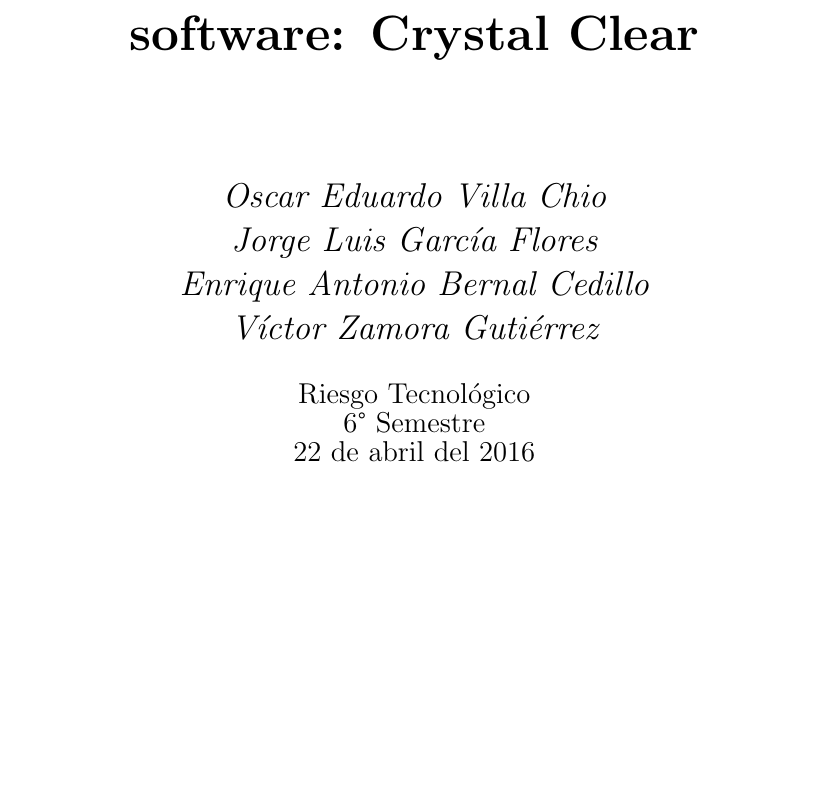
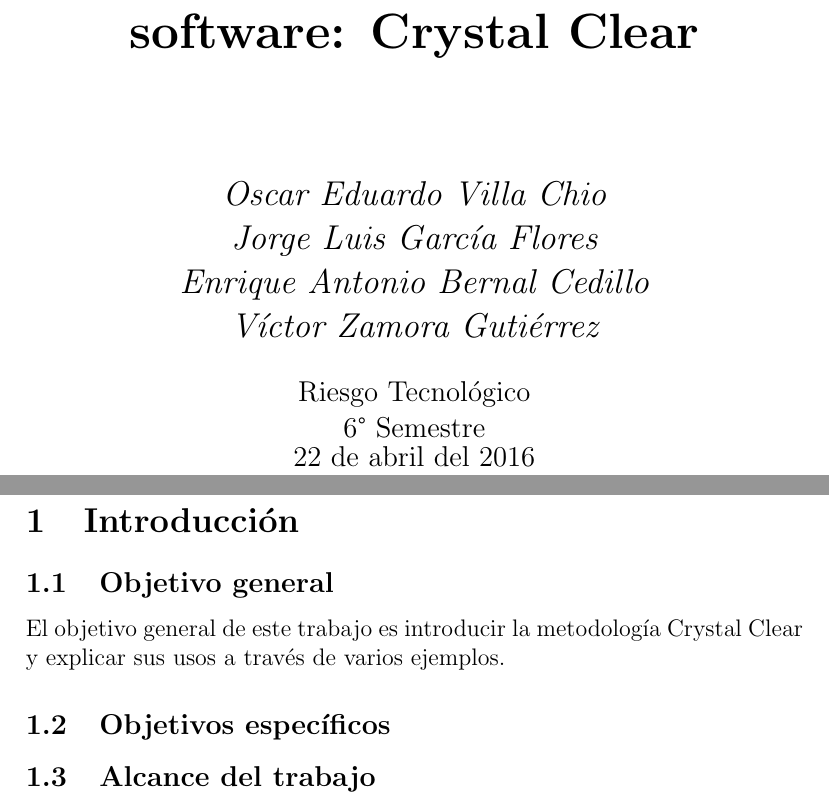
Before and after one commit to DarkBayoRosaPuff/Presentacion, a LaTeX document (trabajoEscrito/escrito.tex): part of the page before the commit and two parts of pages 1 and 2 of 2 after it, the two joined at a grey line, cut so that both start at the same text, the shorter picture padded with empty space. Compiled offline with pdfLaTeX.

Commit message:
Quita el espacio de arriba (se ve mucho mejor)

```diff
--- a/trabajoEscrito/escrito.tex
+++ b/trabajoEscrito/escrito.tex
@@ -1,6 +1,8 @@
-\documentclass[12pt,a4paper]{report}
+\documentclass[12pt,a4paper]{article}
 \usepackage{graphicx}
 \usepackage{ textcomp }
+\setlength{\voffset}{-0.75in}
+\setlength{\headsep}{5pt}
 \begin{document}
 \begin{titlepage}
 	\centering
@@ -15,9 +17,13 @@
 	{\Large\itshape Enrique Antonio Bernal Cedillo\par}
 	{\Large\itshape V\'ictor Zamora Guti\'errez\par}
 	\vspace{0.5cm}
-	{\large Riesgo Tecnol\'ogico\par 6\textdegree \ Semestre}
-
+	{\large Riesgo Tecnol\'ogico\par 6\textdegree \ Semestre\par}
 % Bottom of the page
 	{\large 22 de abril del 2016}
 \end{titlepage}
+\section{Introducci\'on}
+\subsection{Objetivo general}
+El objetivo general de este trabajo es introducir la metodolog\'ia Crystal Clear y explicar sus usos a trav\'es de varios ejemplos.
+\subsection{Objetivos espec\'ificos}
+\subsection{Alcance del trabajo}
 \end{document}
```
Also changed, not shown: trabajoEscrito/escrito.pdf, 3 other files.
